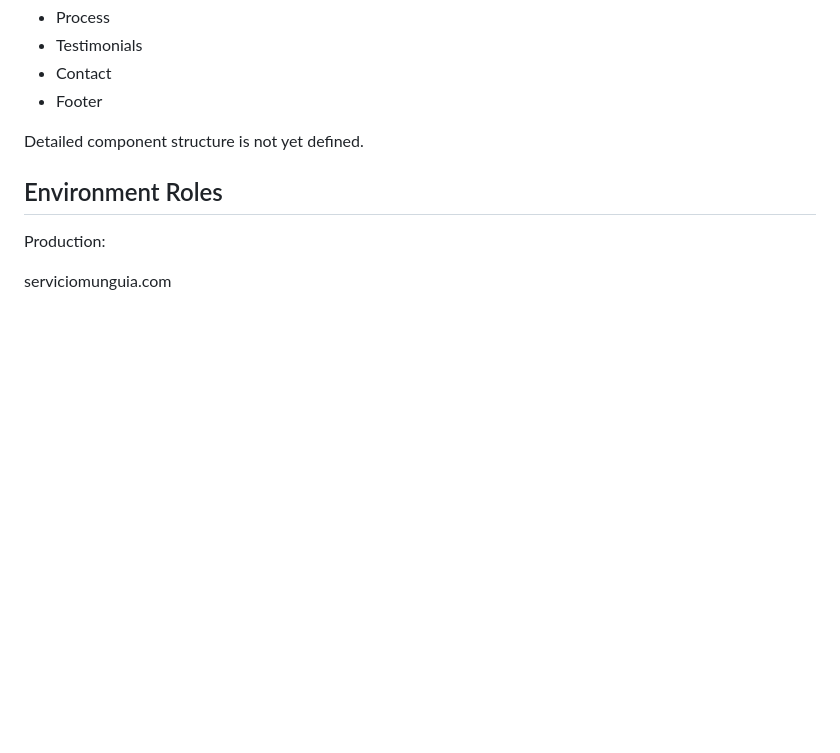
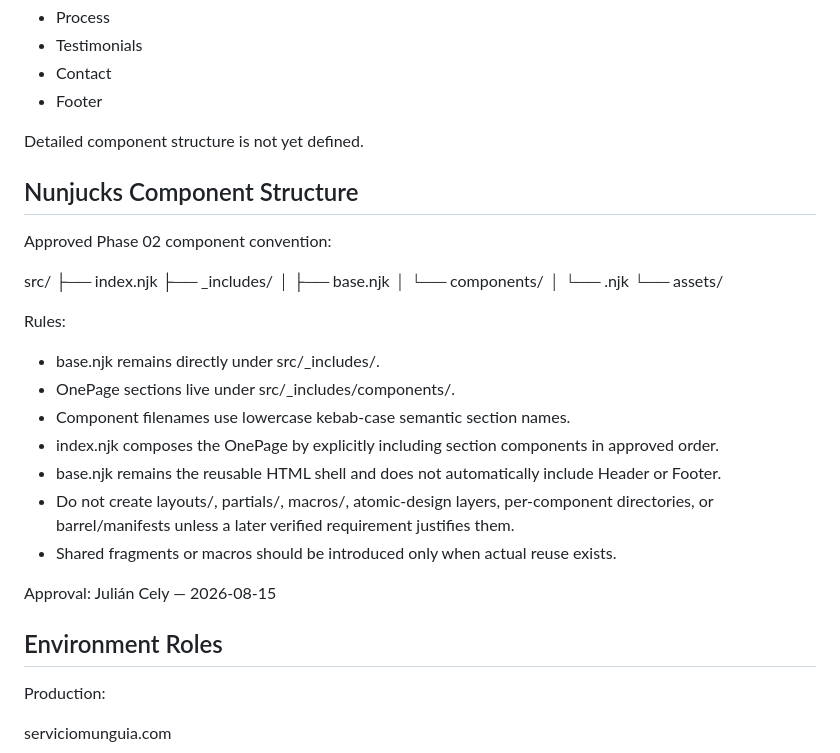
Before and after one commit to julymreko/serviciomunguia-web, a Markdown page: docs/ARCHITECTURE.md, the part around the change. GitHub-like rendering; blank space fills up the shorter version.

Commit message:
docs: define Nunjucks component structure

```diff
--- a/docs/ARCHITECTURE.md
+++ b/docs/ARCHITECTURE.md
@@ -117,6 +117,31 @@ Confirmed major OnePage sections:
 
 Detailed component structure is not yet defined.
 
+## Nunjucks Component Structure
+
+Approved Phase 02 component convention:
+
+src/
+├── index.njk
+├── _includes/
+│   ├── base.njk
+│   └── components/
+│       └── <section-name>.njk
+└── assets/
+
+Rules:
+
+- base.njk remains directly under src/_includes/.
+- OnePage sections live under src/_includes/components/.
+- Component filenames use lowercase kebab-case semantic section names.
+- index.njk composes the OnePage by explicitly including section components in approved order.
+- base.njk remains the reusable HTML shell and does not automatically include Header or Footer.
+- Do not create layouts/, partials/, macros/, atomic-design layers, per-component directories, or barrel/manifests unless a later verified requirement justifies them.
+- Shared fragments or macros should be introduced only when actual reuse exists.
+
+Approval:
+Julián Cely — 2026-08-15
+
 ## Environment Roles
 
 Production:
```
